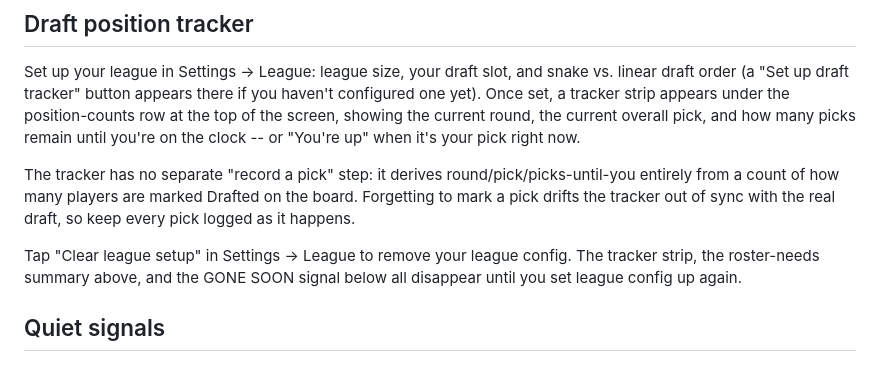
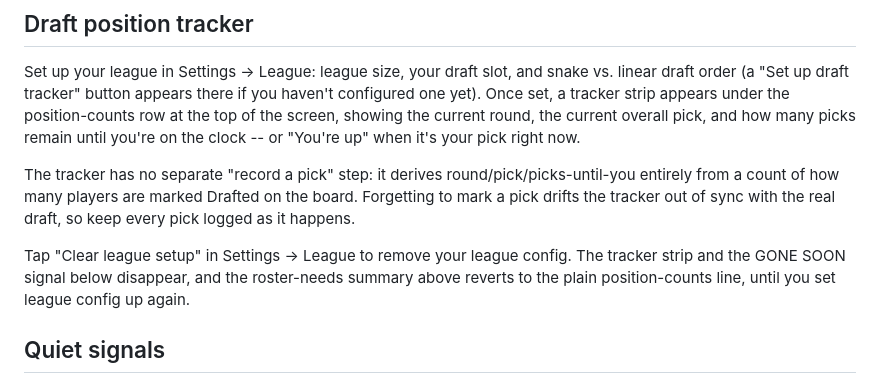
Before and after one commit to julesblau/fantasy-cockpit, a Markdown page: README.md, the part around the change. Drawn GitHub-style.

Commit message:
docs: correct clear-league-setup outcome wording

```diff
--- a/README.md
+++ b/README.md
@@ -129,7 +129,7 @@ Set up your league in Settings -> League: league size, your draft slot, and snak
 
 The tracker has no separate "record a pick" step: it derives round/pick/picks-until-you entirely from a count of how many players are marked Drafted on the board. Forgetting to mark a pick drifts the tracker out of sync with the real draft, so keep every pick logged as it happens.
 
-Tap "Clear league setup" in Settings -> League to remove your league config. The tracker strip, the roster-needs summary above, and the GONE SOON signal below all disappear until you set league config up again.
+Tap "Clear league setup" in Settings -> League to remove your league config. The tracker strip and the GONE SOON signal below disappear, and the roster-needs summary above reverts to the plain position-counts line, until you set league config up again.
 
 ## Quiet signals
 
```
